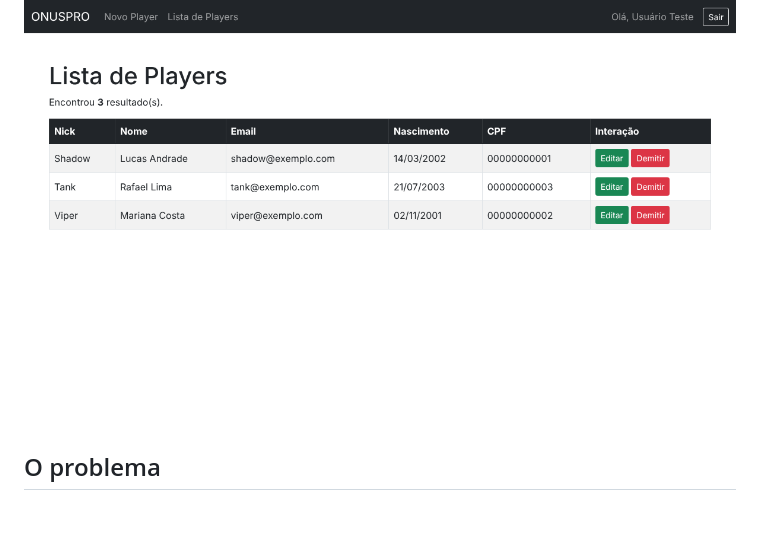
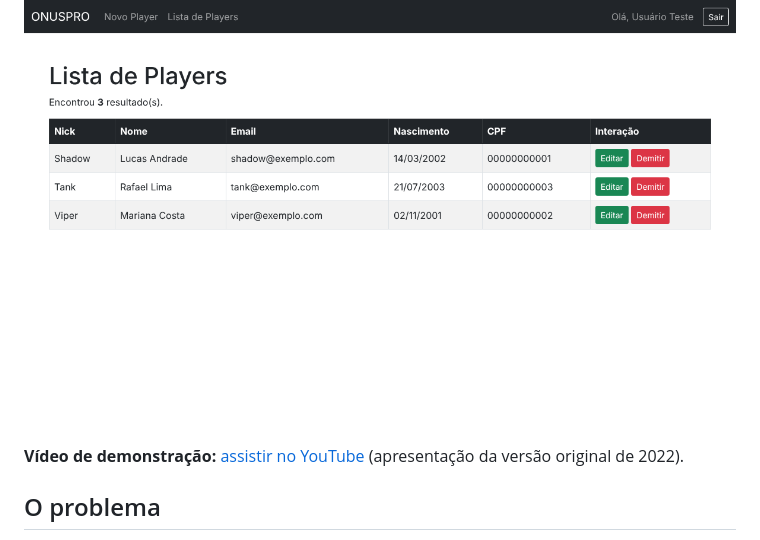
Before and after one commit to eduardoGuerra56/onuspro-player-management, a Markdown page: README.md, the part around the change. GitHub-like rendering; blank space fills up the shorter version.

Commit message:
Adiciona video de demonstracao ao README

```diff
--- a/README.md
+++ b/README.md
@@ -9,6 +9,8 @@
 ![Docker](https://img.shields.io/badge/Docker-2496ED?logo=docker&logoColor=white)
 
 ![Lista de players](docs/screenshots/lista.png)
+
+**Vídeo de demonstração:** [assistir no YouTube](https://www.youtube.com/watch?v=Flc3UOW0sSE) (apresentação da versão original de 2022).
 
 ## O problema
 
```
